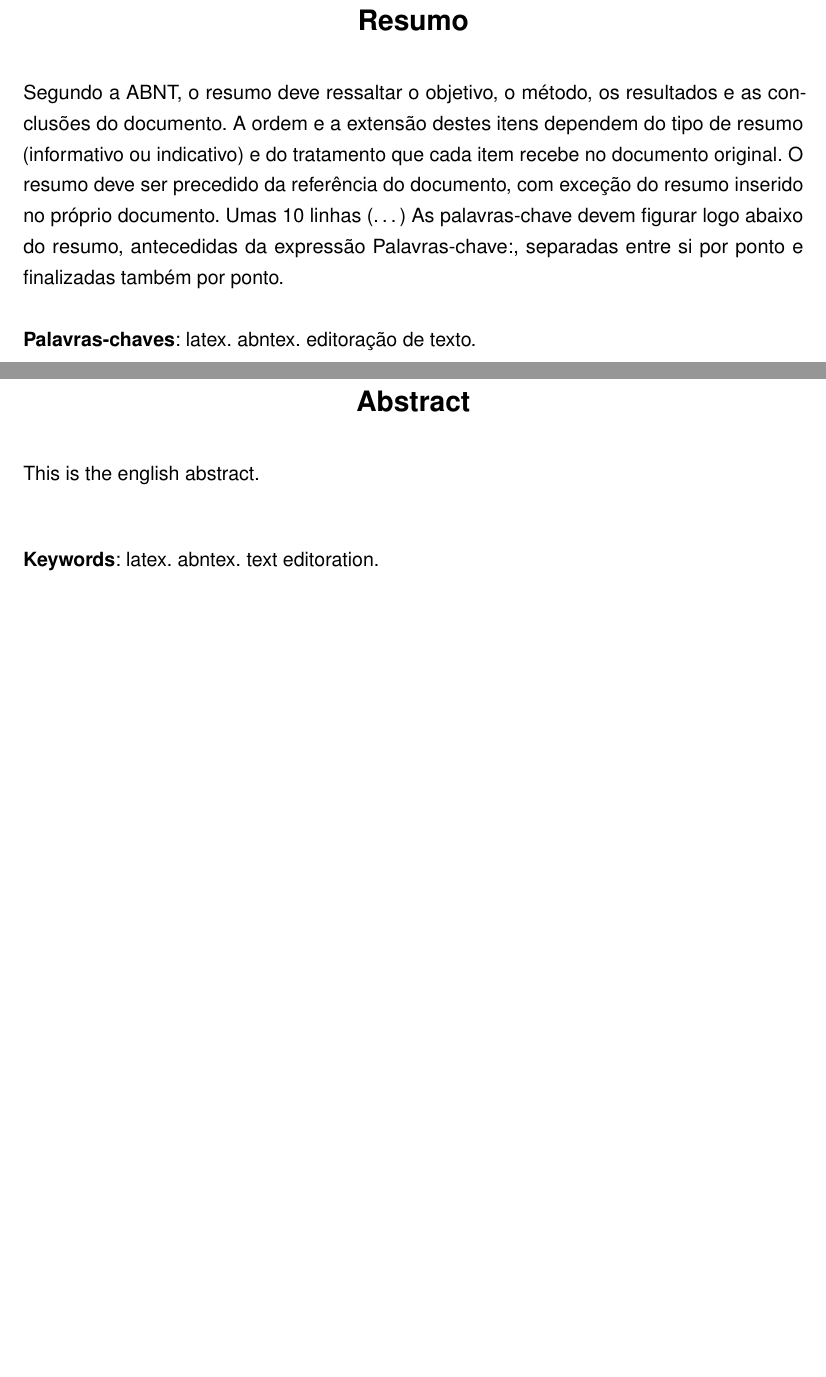
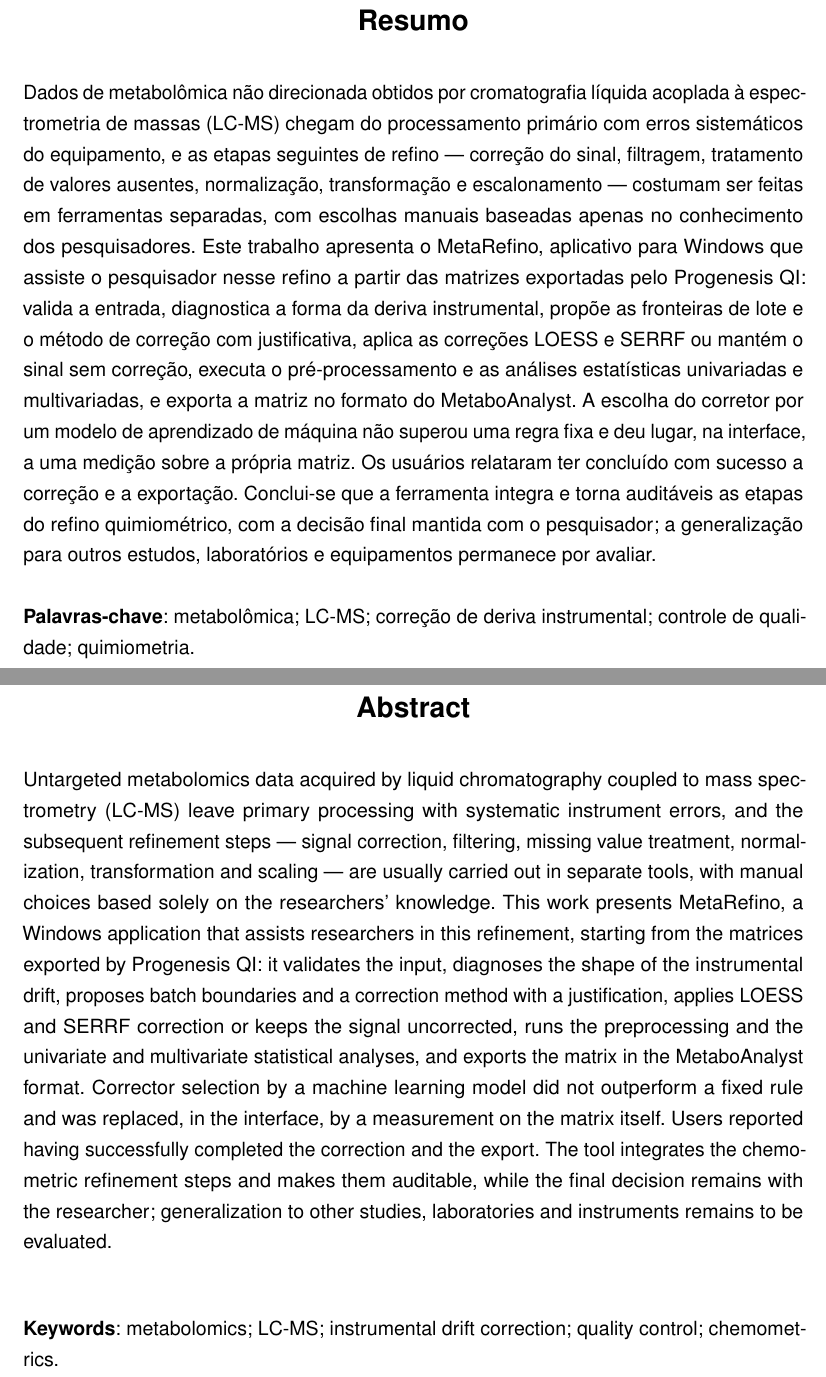
Before and after one commit to GabrielImolene/monografia, a LaTeX thesis (TCC.tex, which reads 1_pretextual/resumos.tex): two parts of pages 9 and 10 of 156, joined at a grey line, cut so that both start at the same text, the shorter picture padded with empty space. Compiled offline with pdfLaTeX.

Commit message:
update acknowledgments and abstracts for clarity and consistency

```diff
--- a/1_pretextual/resumos.tex
+++ b/1_pretextual/resumos.tex
@@ -6,26 +6,19 @@
 \setlength{\absparsep}{18pt} % ajusta o espaçamento dos parágrafos do resumo
 \begin{resumo}[Resumo]
 
- Segundo a ABNT, o resumo deve ressaltar o
- objetivo, o método, os resultados e as conclusões do documento. A ordem e a extensão
- destes itens dependem do tipo de resumo (informativo ou indicativo) e do
- tratamento que cada item recebe no documento original. O resumo deve ser
- precedido da referência do documento, com exceção do resumo inserido no
- próprio documento. Umas 10 linhas (\ldots) As palavras-chave devem figurar logo abaixo do
- resumo, antecedidas da expressão Palavras-chave:, separadas entre si por
- ponto e finalizadas também por ponto.
+ Dados de metabolômica não direcionada obtidos por cromatografia líquida acoplada à espectrometria de massas (LC-MS) chegam do processamento primário com erros sistemáticos do equipamento, e as etapas seguintes de refino — correção do sinal, filtragem, tratamento de valores ausentes, normalização, transformação e escalonamento — costumam ser feitas em ferramentas separadas, com escolhas manuais baseadas apenas no conhecimento dos pesquisadores. Este trabalho apresenta o MetaRefino, aplicativo para Windows que assiste o pesquisador nesse refino a partir das matrizes exportadas pelo Progenesis QI: valida a entrada, diagnostica a forma da deriva instrumental, propõe as fronteiras de lote e o método de correção com justificativa, aplica as correções LOESS e SERRF ou mantém o sinal sem correção, executa o pré-processamento e as análises estatísticas univariadas e multivariadas, e exporta a matriz no formato do MetaboAnalyst. A escolha do corretor por um modelo de aprendizado de máquina não superou uma regra fixa e deu lugar, na interface, a uma medição sobre a própria matriz. Os usuários relataram ter concluído com sucesso a correção e a exportação. Conclui-se que a ferramenta integra e torna auditáveis as etapas do refino quimiométrico, com a decisão final mantida com o pesquisador; a generalização para outros estudos, laboratórios e equipamentos permanece por avaliar.
 
- \textbf{Palavras-chaves}: latex. abntex. editoração de texto.
+ \textbf{Palavras-chave}: metabolômica; LC-MS; correção de deriva instrumental; controle de qualidade; quimiometria.
 \end{resumo}
 
 % ABSTRACT in english
 \begin{resumo}[Abstract]
  \begin{otherlanguage*}{english}
-   This is the english abstract.
+   Untargeted metabolomics data acquired by liquid chromatography coupled to mass spectrometry (LC-MS) leave primary processing with systematic instrument errors, and the subsequent refinement steps --- signal correction, filtering, missing value treatment, normalization, transformation and scaling --- are usually carried out in separate tools, with manual choices based solely on the researchers' knowledge. This work presents MetaRefino, a Windows application that assists researchers in this refinement, starting from the matrices exported by Progenesis QI: it validates the input, diagnoses the shape of the instrumental drift, proposes batch boundaries and a correction method with a justification, applies LOESS and SERRF correction or keeps the signal uncorrected, runs the preprocessing and the univariate and multivariate statistical analyses, and exports the matrix in the MetaboAnalyst format. Corrector selection by a machine learning model did not outperform a fixed rule and was replaced, in the interface, by a measurement on the matrix itself. Users reported having successfully completed the correction and the export. The tool integrates the chemometric refinement steps and makes them auditable, while the final decision remains with the researcher; generalization to other studies, laboratories and instruments remains to be evaluated.
 
    \vspace{\onelineskip}
 
    \noindent
-   \textbf{Keywords}: latex. abntex. text editoration.
+   \textbf{Keywords}: metabolomics; LC-MS; instrumental drift correction; quality control; chemometrics.
  \end{otherlanguage*}
 \end{resumo}
```
Also changed, not shown: 1_pretextual/8_agradecimentos.tex (+2 -3 lines).
